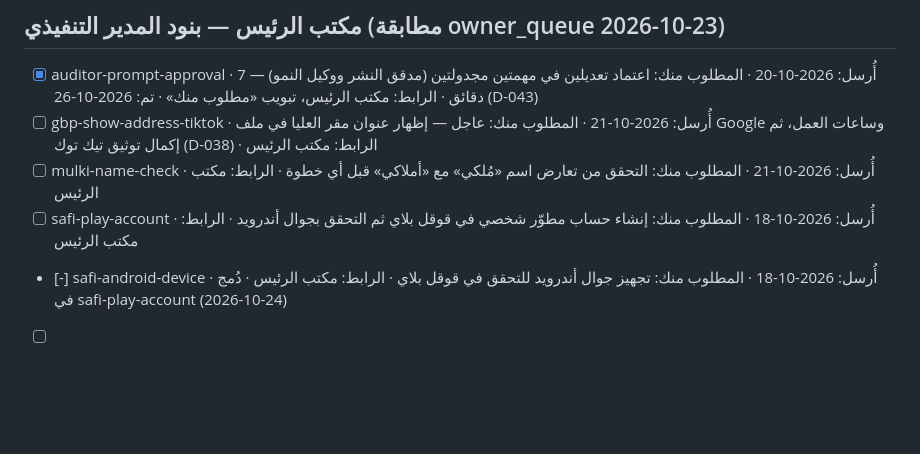
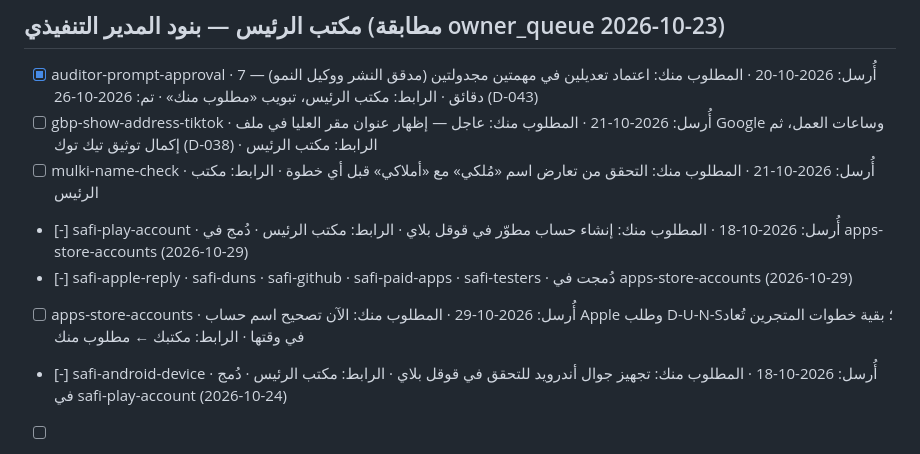
Before and after one commit to khayyalalatraf/khayyal.alatraf, a Markdown page: _growth/OWNER-QUEUE.md, the part around the change. Drawn GitHub-style; blank space fills up the shorter version.

Commit message:
CEO: دمج بنود التطبيقات الستة (صافي/مُلكي) في بند واحد apps-store-accounts في «مطلوب منك»
Co-Authored-By: Claude <noreply@anthropic.com>

```diff
--- a/_growth/OWNER-QUEUE.md
+++ b/_growth/OWNER-QUEUE.md
@@ -87,6 +87,8 @@
 - [x] auditor-prompt-approval · أُرسل: 2026-10-20 · المطلوب منك: اعتماد تعديلين في مهمتين مجدولتين (مدقق النشر ووكيل النمو) — 7 دقائق · الرابط: مكتب الرئيس، تبويب «مطلوب منك» · تم: 2026-10-26 (D-043)
 - [ ] gbp-show-address-tiktok · أُرسل: 2026-10-21 · المطلوب منك: عاجل — إظهار عنوان مقر العليا في ملف Google وساعات العمل، ثم إكمال توثيق تيك توك (D-038) · الرابط: مكتب الرئيس
 - [ ] mulki-name-check · أُرسل: 2026-10-21 · المطلوب منك: التحقق من تعارض اسم «مُلكي» مع «أملاكي» قبل أي خطوة · الرابط: مكتب الرئيس
-- [ ] safi-play-account · أُرسل: 2026-10-18 · المطلوب منك: إنشاء حساب مطوّر شخصي في قوقل بلاي ثم التحقق بجوال أندرويد · الرابط: مكتب الرئيس
+- [-] safi-play-account · أُرسل: 2026-10-18 · المطلوب منك: إنشاء حساب مطوّر في قوقل بلاي · الرابط: مكتب الرئيس · دُمج في apps-store-accounts (2026-10-29)
+- [-] safi-apple-reply · safi-duns · safi-github · safi-paid-apps · safi-testers · دُمجت في apps-store-accounts (2026-10-29)
+- [ ] apps-store-accounts · أُرسل: 2026-10-29 · المطلوب منك: الآن تصحيح اسم حساب Apple وطلب D-U-N-S؛ بقية خطوات المتجرين تُعاد في وقتها · الرابط: مكتبك ← مطلوب منك
 - [-] safi-android-device · أُرسل: 2026-10-18 · المطلوب منك: تجهيز جوال أندرويد للتحقق في قوقل بلاي · الرابط: مكتب الرئيس · دُمج في safi-play-account (2026-10-24)
 - [ ] seo-a-gsc-sitemap · أُرسل: 2026-10-19 · المطلوب منك: الفهرسة اليدوية في Search Console وBing (بديل IndexNow المحجوب) — خريطة الموقع وأحدث 6 روابط · الرابط: مكتب الرئيس · أُضيفت 26 أكتوبر: المقالات الأربعة الجديدة (ترخيص الإعلان للمالك، سعر الإيجار، الجبيل، تقييم عقار الورثة)
```
